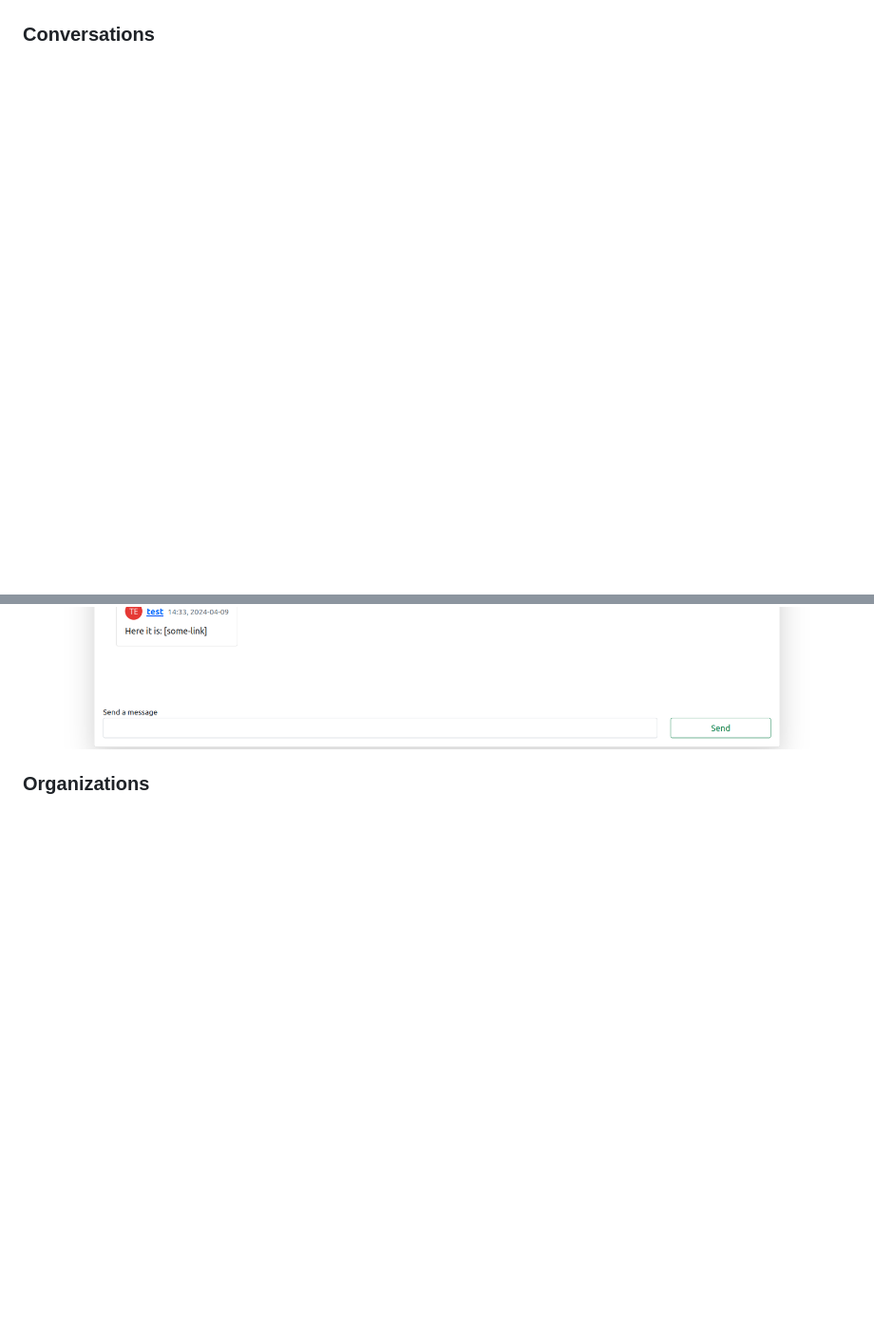
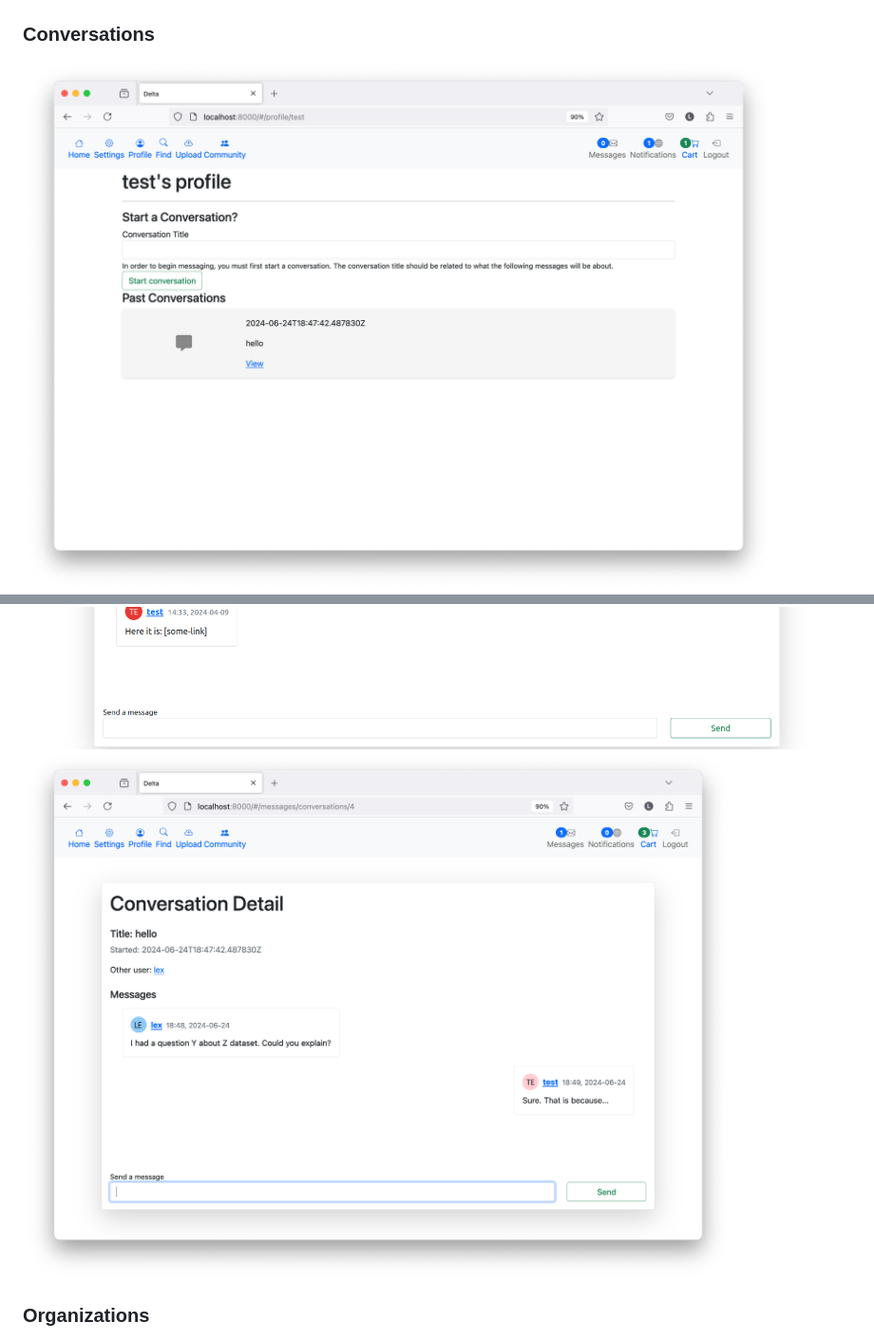
Before and after one commit to lxaw/DataDock, a Markdown page: README.md, 2 parts joined by grey strips. Shown at 95% size. Rendered like a GitHub page; blank space fills up the shorter version.

Commit message:
Update README.md
Update to show updated images.

```diff
--- a/README.md
+++ b/README.md
@@ -11,7 +11,9 @@ Below are some images of the service.
 ![Example image of cart.](conference_paper/figures/cart.png)
 
 ### Conversations
+![Example image of conversations.](conference_paper/figures/conversation_start.png)
 ![Example image of conversations.](conference_paper/figures/convo.png)
+![Example image of conversations.](conference_paper/figures/conversation_reply.png)
 
 ### Organizations
 ![Example image of organizations.](conference_paper/figures//organization.png)
```
Also changed, not shown: other parts of README.md (+5 -0 lines).
